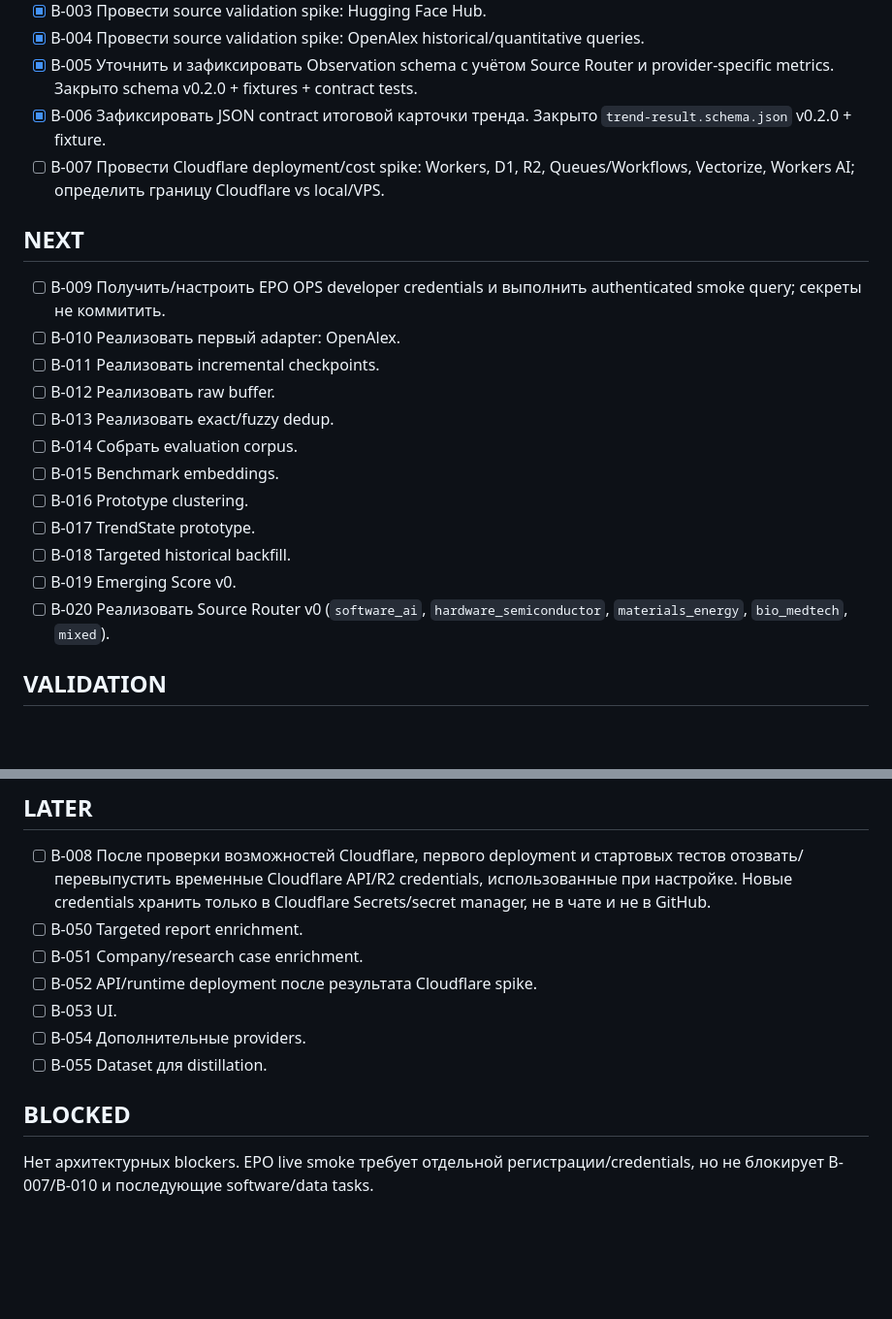
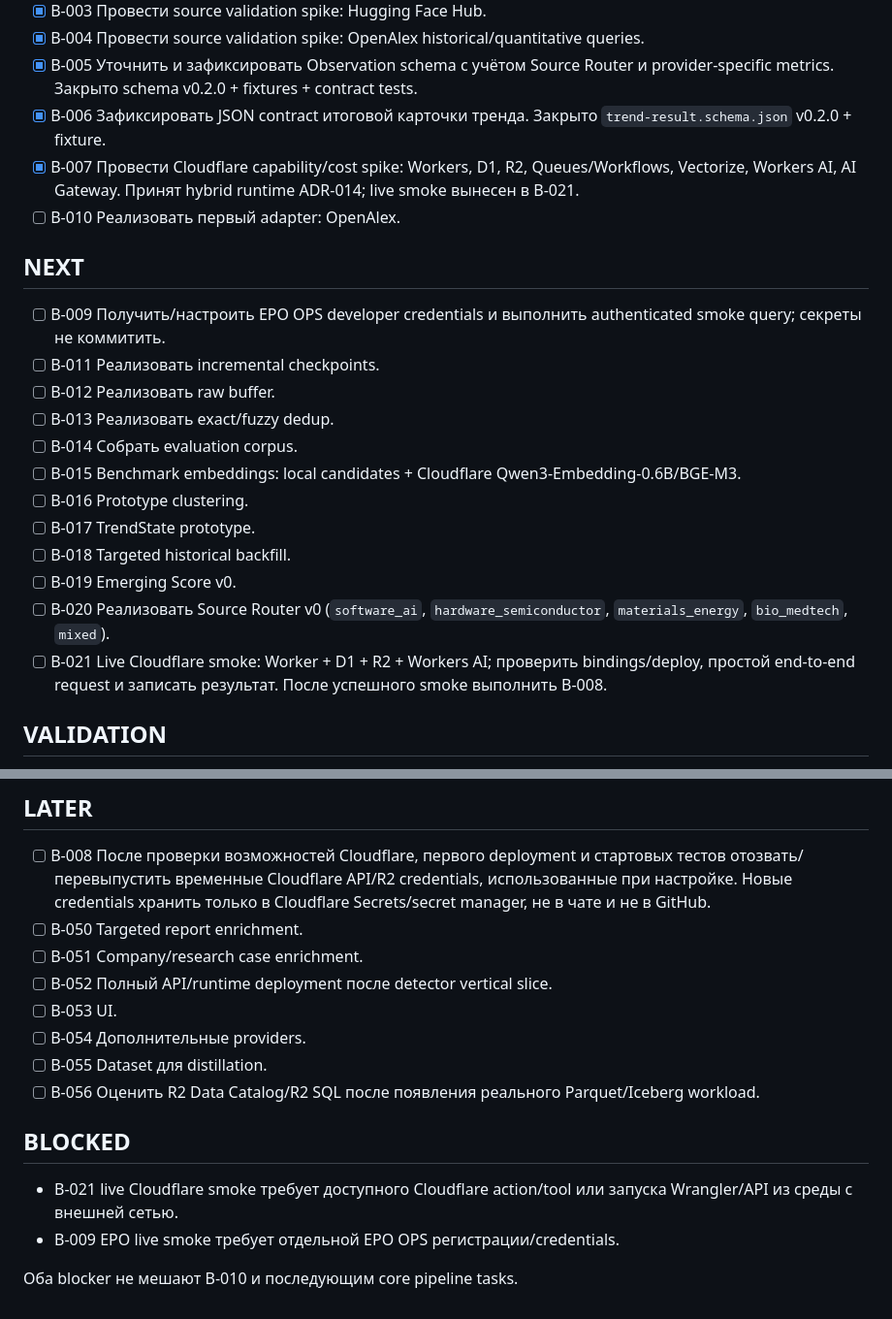
Before and after one commit to conradipui-glitch/tech_trand_analysis, a Markdown page: docs/09_BACKLOG.md, 2 parts joined by grey strips. Shown at 97% size. GitHub-like rendering; blank space fills up the shorter version.

Commit message:
backlog: close Cloudflare capability spike

```diff
--- a/docs/09_BACKLOG.md
+++ b/docs/09_BACKLOG.md
@@ -8,22 +8,23 @@
 - [x] B-004 Провести source validation spike: OpenAlex historical/quantitative queries.
 - [x] B-005 Уточнить и зафиксировать Observation schema с учётом Source Router и provider-specific metrics. Закрыто schema v0.2.0 + fixtures + contract tests.
 - [x] B-006 Зафиксировать JSON contract итоговой карточки тренда. Закрыто `trend-result.schema.json` v0.2.0 + fixture.
-- [ ] B-007 Провести Cloudflare deployment/cost spike: Workers, D1, R2, Queues/Workflows, Vectorize, Workers AI; определить границу Cloudflare vs local/VPS.
+- [x] B-007 Провести Cloudflare capability/cost spike: Workers, D1, R2, Queues/Workflows, Vectorize, Workers AI, AI Gateway. Принят hybrid runtime ADR-014; live smoke вынесен в B-021.
+- [ ] B-010 Реализовать первый adapter: OpenAlex.
 
 ## NEXT
 
 - [ ] B-009 Получить/настроить EPO OPS developer credentials и выполнить authenticated smoke query; секреты не коммитить.
-- [ ] B-010 Реализовать первый adapter: OpenAlex.
 - [ ] B-011 Реализовать incremental checkpoints.
 - [ ] B-012 Реализовать raw buffer.
 - [ ] B-013 Реализовать exact/fuzzy dedup.
 - [ ] B-014 Собрать evaluation corpus.
-- [ ] B-015 Benchmark embeddings.
+- [ ] B-015 Benchmark embeddings: local candidates + Cloudflare Qwen3-Embedding-0.6B/BGE-M3.
 - [ ] B-016 Prototype clustering.
 - [ ] B-017 TrendState prototype.
 - [ ] B-018 Targeted historical backfill.
 - [ ] B-019 Emerging Score v0.
 - [ ] B-020 Реализовать Source Router v0 (`software_ai`, `hardware_semiconductor`, `materials_energy`, `bio_medtech`, `mixed`).
+- [ ] B-021 Live Cloudflare smoke: Worker + D1 + R2 + Workers AI; проверить bindings/deploy, простой end-to-end request и записать результат. После успешного smoke выполнить B-008.
 
 ## VALIDATION
 
@@ -37,11 +38,15 @@
 - [ ] B-008 После проверки возможностей Cloudflare, первого deployment и стартовых тестов отозвать/перевыпустить временные Cloudflare API/R2 credentials, использованные при настройке. Новые credentials хранить только в Cloudflare Secrets/secret manager, не в чате и не в GitHub.
 - [ ] B-050 Targeted report enrichment.
 - [ ] B-051 Company/research case enrichment.
-- [ ] B-052 API/runtime deployment после результата Cloudflare spike.
+- [ ] B-052 Полный API/runtime deployment после detector vertical slice.
 - [ ] B-053 UI.
 - [ ] B-054 Дополнительные providers.
 - [ ] B-055 Dataset для distillation.
+- [ ] B-056 Оценить R2 Data Catalog/R2 SQL после появления реального Parquet/Iceberg workload.
 
 ## BLOCKED
 
-Нет архитектурных blockers. EPO live smoke требует отдельной регистрации/credentials, но не блокирует B-007/B-010 и последующие software/data tasks.
+- B-021 live Cloudflare smoke требует доступного Cloudflare action/tool или запуска Wrangler/API из среды с внешней сетью.
+- B-009 EPO live smoke требует отдельной EPO OPS регистрации/credentials.
+
+Оба blocker не мешают B-010 и последующим core pipeline tasks.
```
